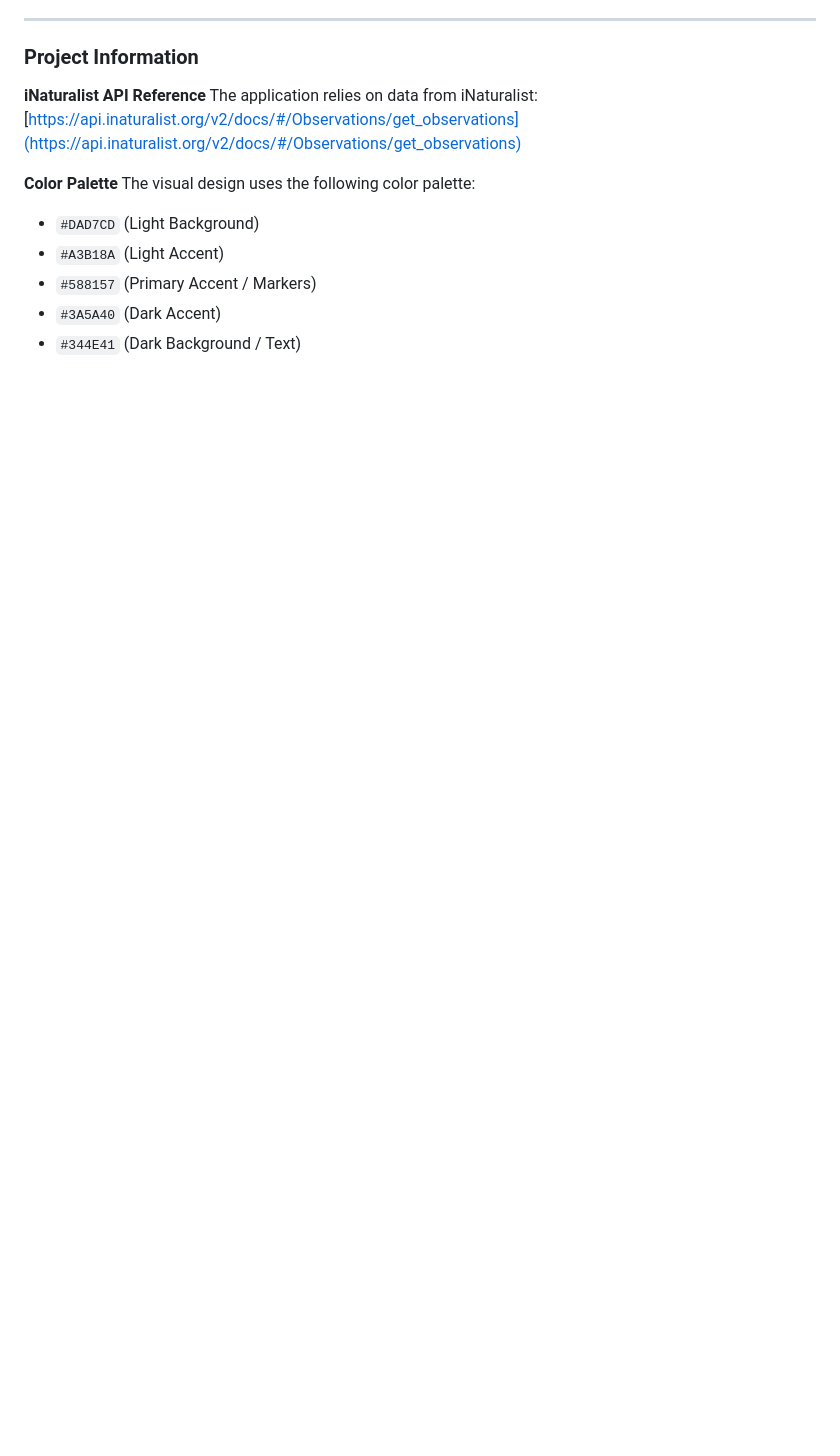
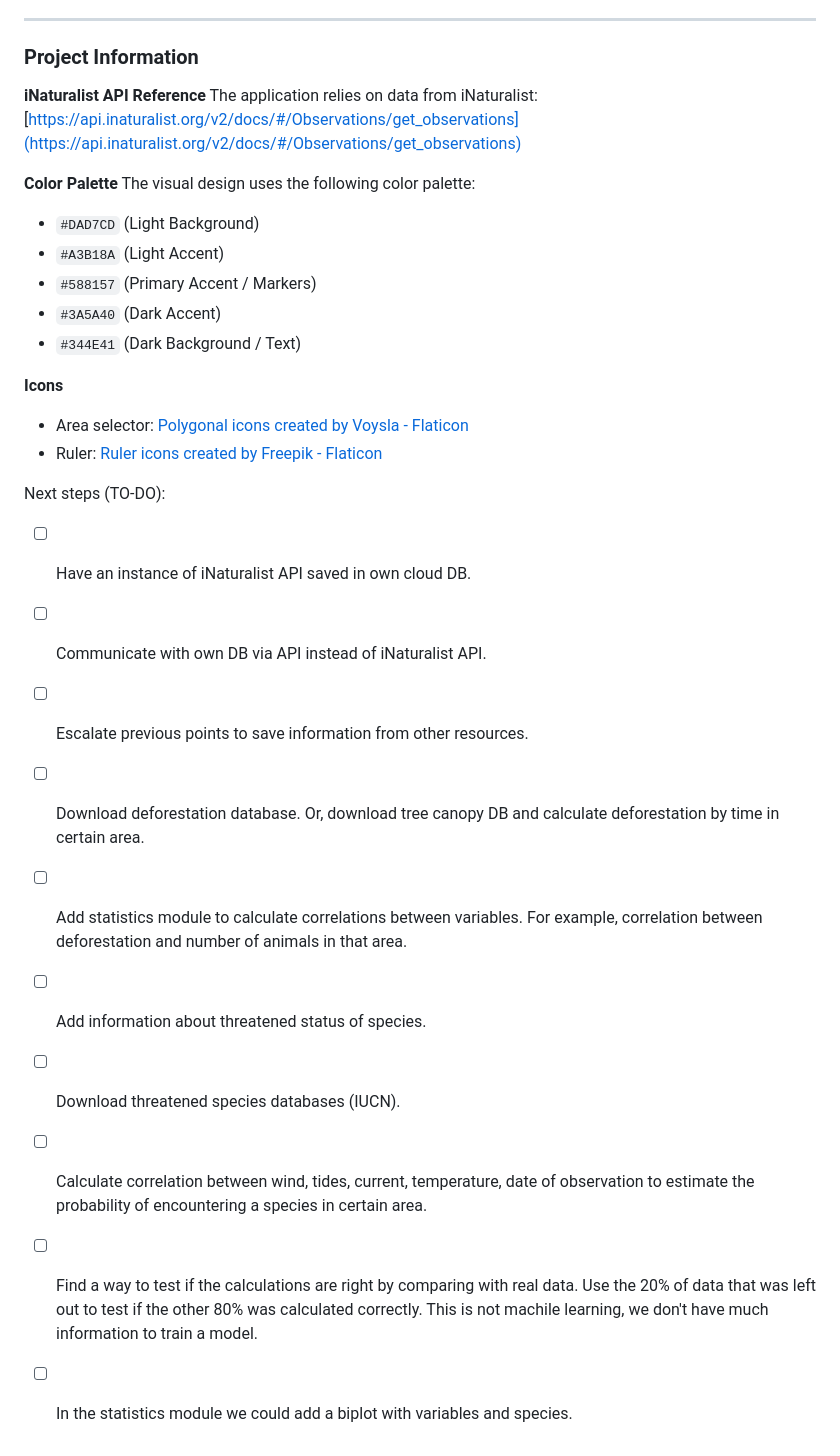
Before and after one commit to zekepulicari/sp_tracker, a Markdown page: README.md, the part around the change. Drawn GitHub-style; blank space fills up the shorter version.

```diff
--- a/README.md
+++ b/README.md
@@ -29,3 +29,19 @@ The visual design uses the following color palette:
 - `#588157` (Primary Accent / Markers)
 - `#3A5A40` (Dark Accent)
 - `#344E41` (Dark Background / Text)
+
+**Icons**
+- Area selector: <a href="https://www.flaticon.com/free-icons/polygonal" title="polygonal icons">Polygonal icons created by Voysla - Flaticon</a>
+- Ruler: <a href="https://www.flaticon.com/free-icons/ruler" title="ruler icons">Ruler icons created by Freepik - Flaticon</a>
+
+Next steps (TO-DO):
+- [ ] Have an instance of iNaturalist API saved in own cloud DB.
+- [ ] Communicate with own DB via API instead of iNaturalist API.
+- [ ] Escalate previous points to save information from other resources.
+- [ ] Download deforestation database. Or, download tree canopy DB and calculate deforestation by time in certain area.
+- [ ] Add statistics module to calculate correlations between variables. For example, correlation between deforestation and number of animals in that area.
+- [ ] Add information about threatened status of species.
+- [ ] Download threatened species databases (IUCN).
+- [ ] Calculate correlation between wind, tides, current, temperature, date of observation to estimate the probability of encountering a species in certain area.
+- [ ] Find a way to test if the calculations are right by comparing with real data. Use the 20% of data that was left out to test if the other 80% was calculated correctly. This is not machile learning, we don't have much information to train a model.
+- [ ] In the statistics module we could add a biplot with variables and species.
```
Also changed, not shown: resources/images/area_selector_icon.png (added), resources/images/ruler_icon.png (added), resources/images/selected_area_example.png (added), 6 other files.
